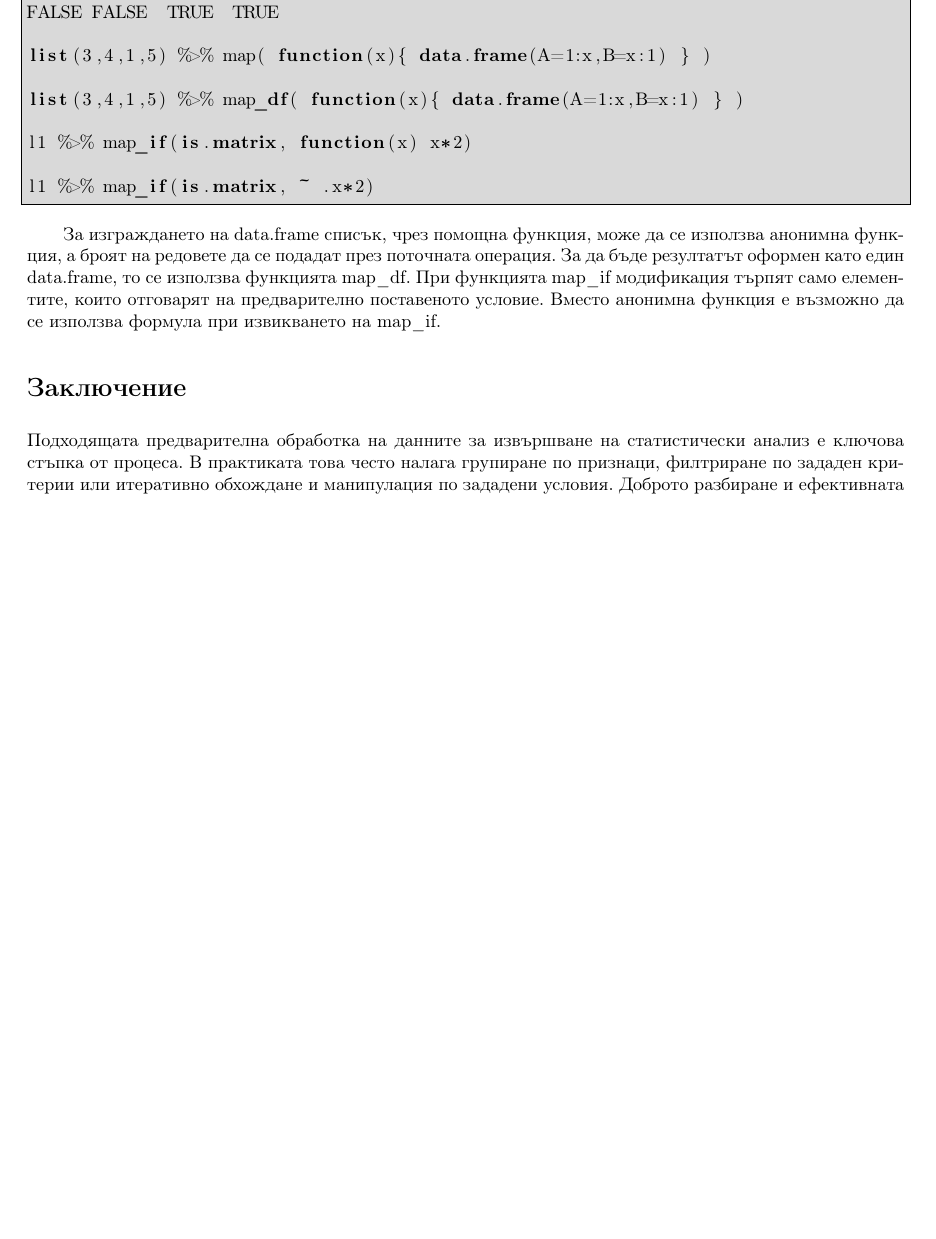
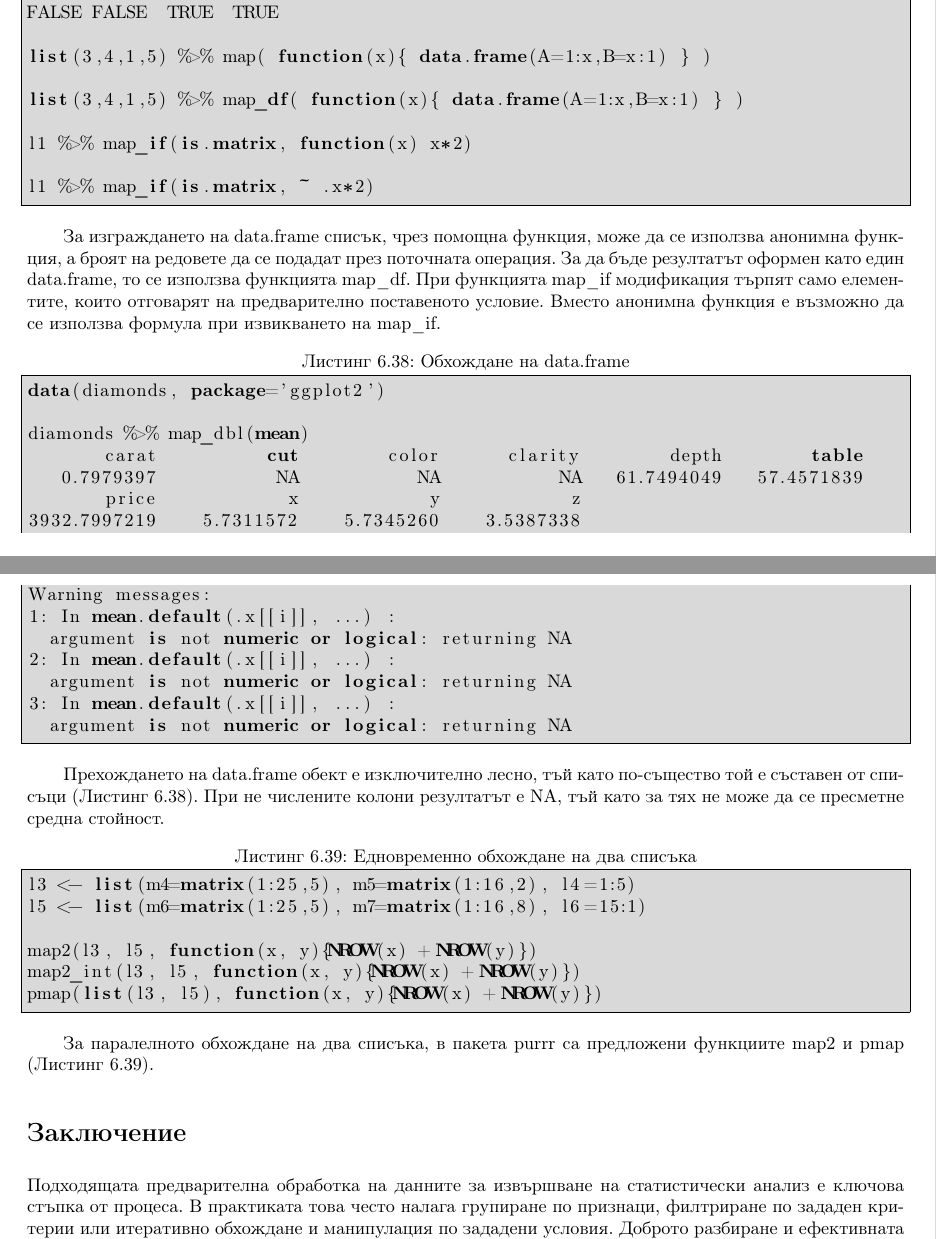
Before and after one commit to TodorBalabanov/Statistical-Data-Processing-with-R, a LaTeX book (Statistical-Data-Processing-with-R.tex, which reads chapters/chapter06.tex): part of page 105 of 109 before the commit and two parts of pages 105 and 106 of 111 after it, the two joined at a grey line, cut so that both start at the same text, the shorter picture padded with empty space. Compiled offline with pdfLaTeX.

Commit message:
Complete version of chapter six was done.

```diff
--- a/chapters/chapter06.tex
+++ b/chapters/chapter06.tex
@@ -1048,6 +1048,36 @@ l1 %>% map_if(is.matrix, ~ .x*2)
 
 За изграждането на data.frame списък, чрез помощна функция, може да се използва анонимна функция, а броят на редовете да се подадат през поточната операция. За да бъде резултатът оформен като един data.frame, то се използва функцията map\_df. При функцията map\_if модификация търпят само елементите, които отговарят на предварително поставеното условие. Вместо анонимна функция е възможно да се използва формула при извикването на map\_if.
 
+\begin{lstlisting}[caption=Обхождане на data.frame, label=listing0130]
+data(diamonds, package='ggplot2')
+
+diamonds %>% map_dbl(mean)
+       carat          cut        color      clarity        depth        table
+   0.7979397           NA           NA           NA   61.7494049   57.4571839
+       price            x            y            z
+3932.7997219    5.7311572    5.7345260    3.5387338
+Warning messages:
+1: In mean.default(.x[[i]], ...) :
+  argument is not numeric or logical: returning NA
+2: In mean.default(.x[[i]], ...) :
+  argument is not numeric or logical: returning NA
+3: In mean.default(.x[[i]], ...) :
+  argument is not numeric or logical: returning NA
+\end{lstlisting}
+
+Прехождането на data.frame обект е изключително лесно, тъй като по-същество той е съставен от списъци (Листинг \ref{listing0130}). При не числените колони резултатът е NA, тъй като за тях не може да се пресметне средна стойност.
+
+\begin{lstlisting}[caption=Едновременно обхождане на два списъка, label=listing0131]
+l3 <- list(m4=matrix(1:25,5), m5=matrix(1:16,2), l4=1:5)
+l5 <- list(m6=matrix(1:25,5), m7=matrix(1:16,8), l6=15:1)
+
+map2(l3, l5, function(x, y){NROW(x) + NROW(y)})
+map2_int(l3, l5, function(x, y){NROW(x) + NROW(y)})
+pmap(list(l3, l5), function(x, y){NROW(x) + NROW(y)})
+\end{lstlisting}
+
+За паралелното обхождане на два списъка, в пакета purrr са предложени функциите map2 и pmap (Листинг \ref{listing0131}).
+
 \section*{Заключение}
 
 Подходящата предварителна обработка на данните за извършване на статистически анализ е ключова стъпка от процеса. В практиката това често налага групиране по признаци, филтриране по зададен критерии или итеративно обхождане и манипулация по зададени условия. Доброто разбиране и ефективната предварителна обработка на данните води до ясни и разбираеми резултати в следствие на статистическия анализ.
```
Also changed, not shown: chapters/chapter06.tex (40 more changed lines).
